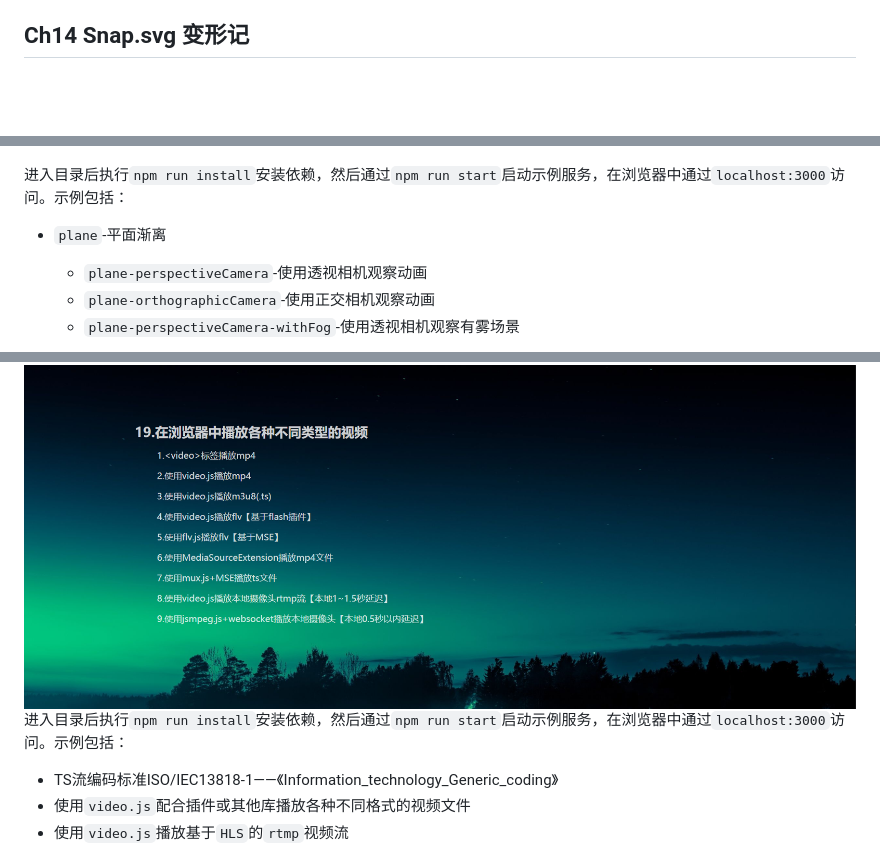
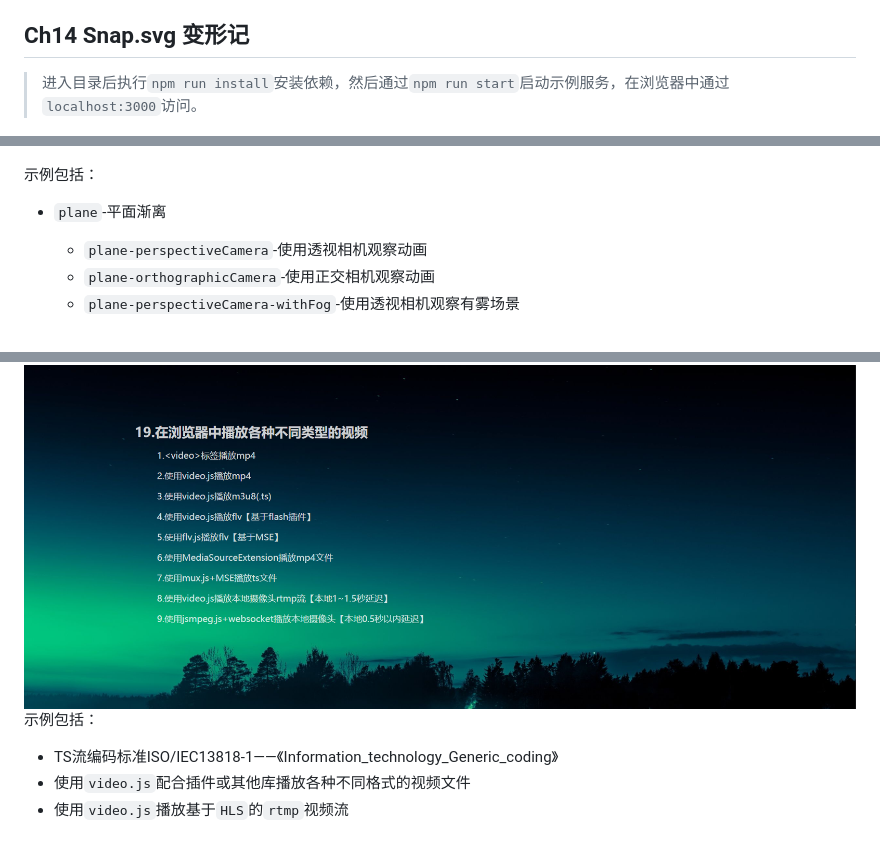
Before and after one commit to dashnowords/imfe, a Markdown page: README.md, 3 parts joined by grey strips. Rendered like a GitHub page; blank space fills up the shorter version.

```diff
--- a/README.md
+++ b/README.md
@@ -59,5 +59,7 @@
 
 ## Ch14  Snap.svg 变形记
 
+> 进入目录后执行`npm run install`安装依赖，然后通过`npm run start`启动示例服务，在浏览器中通过`localhost:3000`访问。
+
 ![svg动画示例](https://github.com/dashnowords/imfe/blob/main/assets/ch14-animation.gif)
 
@@ -77,6 +81,6 @@
 ![3D模型示例](https://github.com/dashnowords/imfe/blob/main/assets/ch15-main.png)
 
-进入目录后执行`npm run install`安装依赖，然后通过`npm run start`启动示例服务，在浏览器中通过`localhost:3000`访问。示例包括：
+示例包括：
 
 - `plane`-平面渐离
 
@@ -127,5 +133,5 @@
 ![第20章目录截图](https://github.com/dashnowords/imfe/blob/main/assets/ch20-abstract.png)
-进入目录后执行`npm run install`安装依赖，然后通过`npm run start`启动示例服务，在浏览器中通过`localhost:3000`访问。示例包括：
+示例包括：
 
 - TS流编码标准ISO/IEC13818-1——《Information_technology_Generic_coding》
 - 使用`video.js`配合插件或其他库播放各种不同格式的视频文件
```
Also changed, not shown: other parts of README.md (+28 -3 lines), assets/ch24-abstract.png (added), 16 other files.
